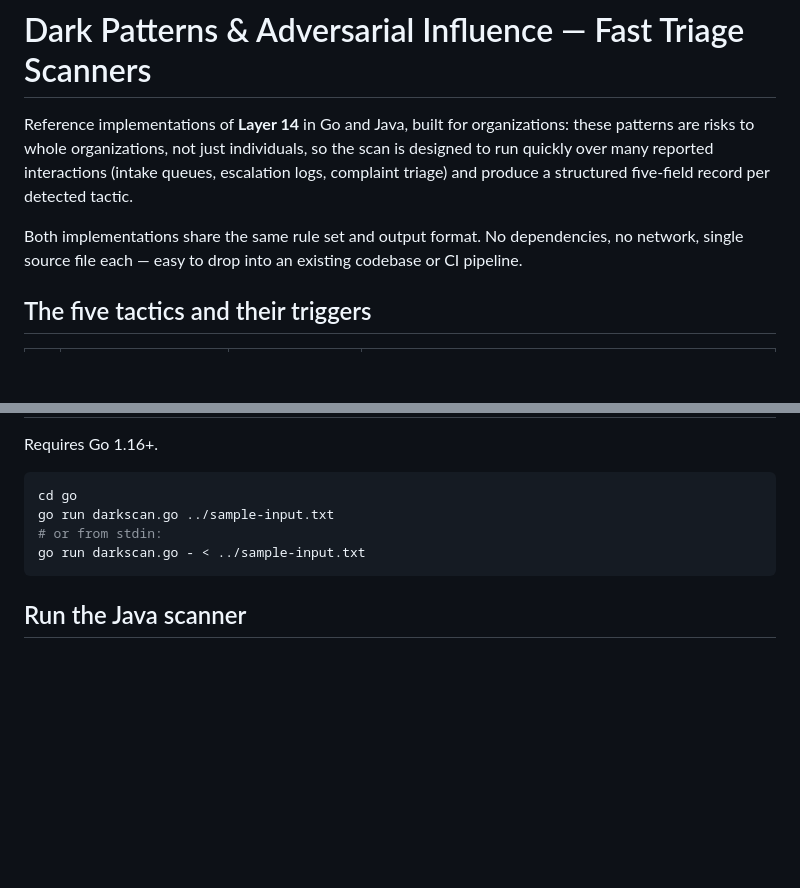
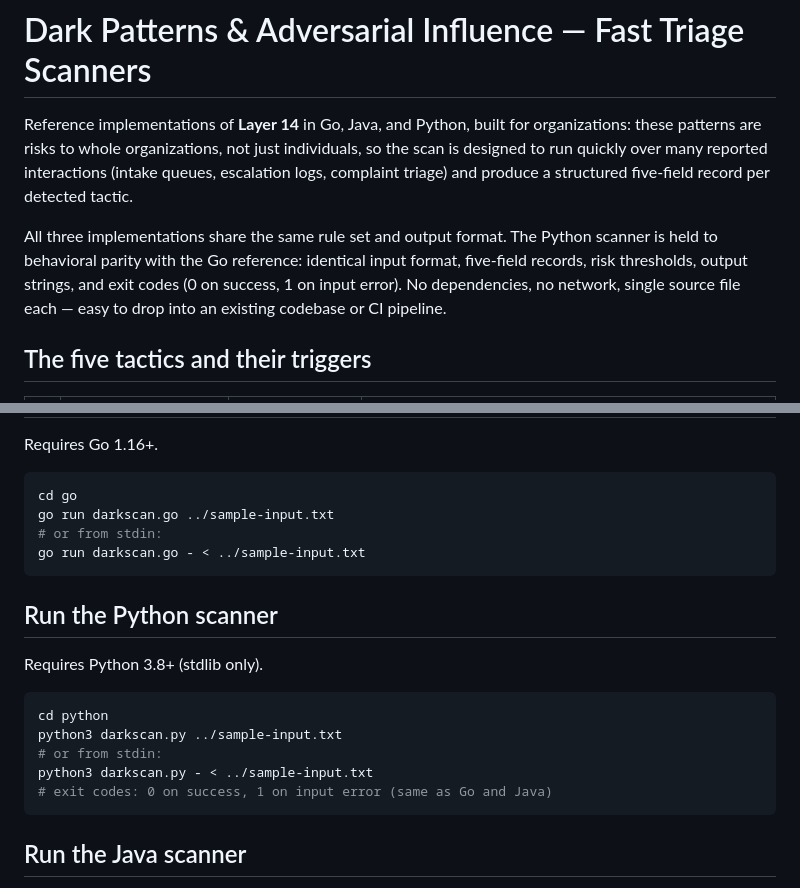
Before and after one commit to 1243353366/charm-persuasion-advancement-framework, a Markdown page: darkpatterns/README.md, 2 parts joined by grey strips. Drawn GitHub-style; blank space fills up the shorter version.

Commit message:
Document Python scanner and parity contract

````diff
--- a/darkpatterns/README.md
+++ b/darkpatterns/README.md
@@ -1,8 +1,8 @@
 # Dark Patterns & Adversarial Influence — Fast Triage Scanners
 
-Reference implementations of **Layer 14** in Go and Java, built for organizations: these patterns are risks to whole organizations, not just individuals, so the scan is designed to run quickly over many reported interactions (intake queues, escalation logs, complaint triage) and produce a structured five-field record per detected tactic.
+Reference implementations of **Layer 14** in Go, Java, and Python, built for organizations: these patterns are risks to whole organizations, not just individuals, so the scan is designed to run quickly over many reported interactions (intake queues, escalation logs, complaint triage) and produce a structured five-field record per detected tactic.
 
-Both implementations share the same rule set and output format. No dependencies, no network, single source file each — easy to drop into an existing codebase or CI pipeline.
+All three implementations share the same rule set and output format. The Python scanner is held to behavioral parity with the Go reference: identical input format, five-field records, risk thresholds, output strings, and exit codes (0 on success, 1 on input error). No dependencies, no network, single source file each — easy to drop into an existing codebase or CI pipeline.
 
 ## The five tactics and their triggers
 
@@ -64,6 +64,18 @@ go run darkscan.go ../sample-input.txt
 go run darkscan.go - < ../sample-input.txt
 ```
 
+## Run the Python scanner
+
+Requires Python 3.8+ (stdlib only).
+
+```bash
+cd python
+python3 darkscan.py ../sample-input.txt
+# or from stdin:
+python3 darkscan.py - < ../sample-input.txt
+# exit codes: 0 on success, 1 on input error (same as Go and Java)
+```
+
 ## Run the Java scanner
 
 Requires JDK 11+ (single-file source launcher).
````
